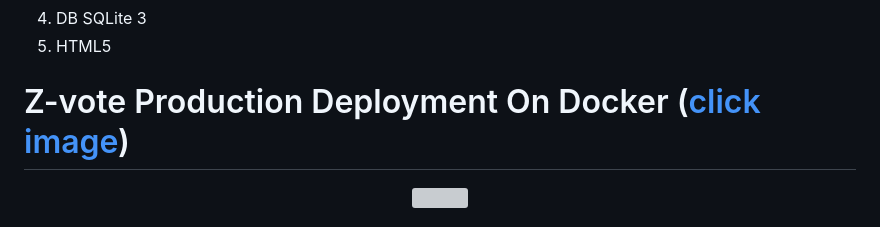
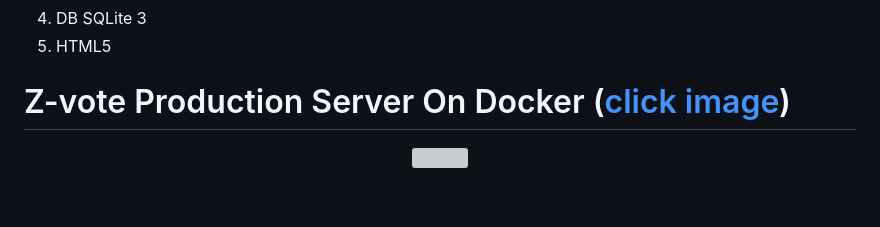
Before and after one commit to akkupy/Z-Vote, a Markdown page: README.md, the part around the change. Drawn GitHub-style; blank space fills up the shorter version; grey boxes are pictures that could not be loaded.

Commit message:
fixed typo

```diff
--- a/README.md
+++ b/README.md
@@ -15,7 +15,7 @@
 4. DB SQLite 3
 5. HTML5
 
-# Z-vote Production Deployment On Docker ([click image](https://github.com/akkupy/Z-Vote/tree/production))
+# Z-vote Production Server On Docker ([click image](https://github.com/akkupy/Z-Vote/tree/production))
 
 <p align="center"><a href="https://github.com/akkupy/Z-Vote/tree/production"><img src="https://github-production-user-asset-6210df.s3.amazonaws.com/69421964/238869562-becd50b0-006d-4ae8-a47b-b19cdb4c98e4.png" width="400"></a></p>
 
```
